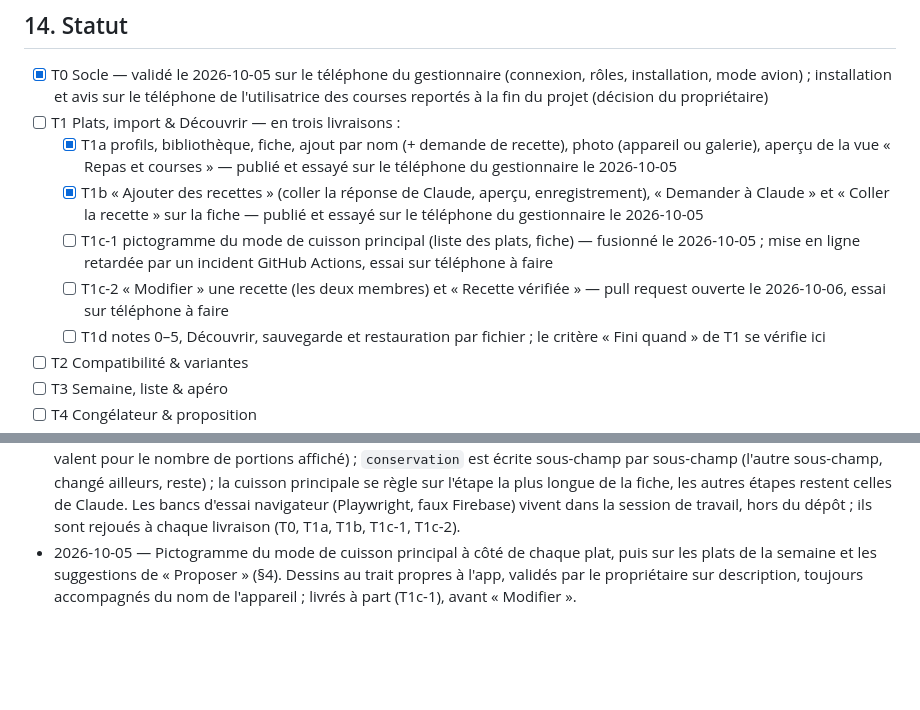
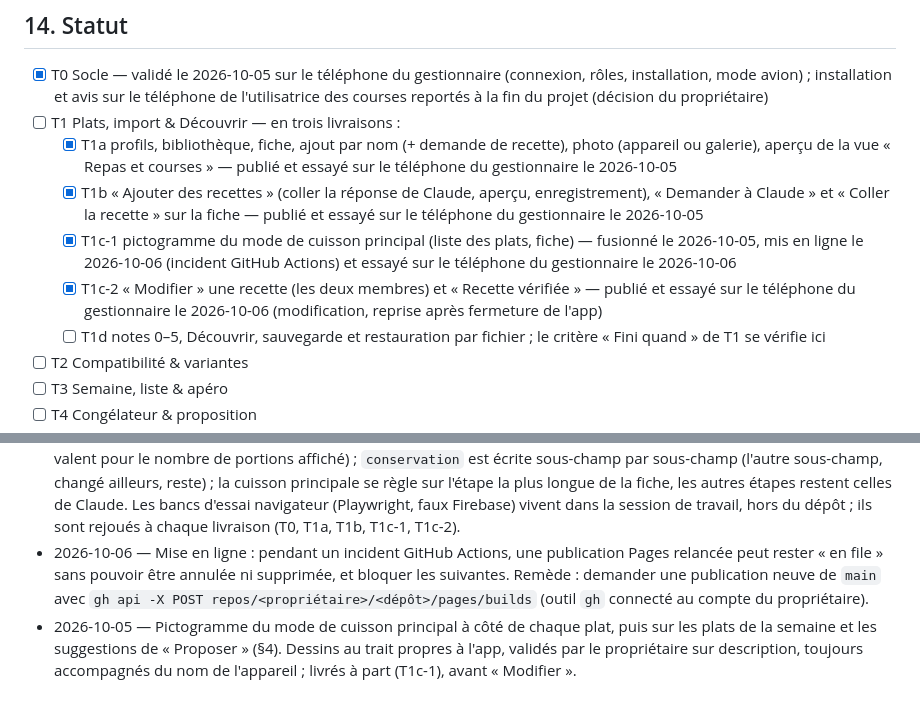
Before and after one commit to Dieroo/Repas-et-liste-de-course, a Markdown page: CLAUDE.md, 2 parts joined by grey strips. Drawn GitHub-style; blank space fills up the shorter version.

Commit message:
CLAUDE.md : T1c-1 et T1c-2 essayés sur téléphone ; publication Pages bloquée
Co-Authored-By: Claude Opus 5.5 <noreply@anthropic.com>
Claude-Session: https://claude.ai/code/session_01BunVgHqDXvkULtoFibLcKt

```diff
--- a/CLAUDE.md
+++ b/CLAUDE.md
@@ -417,8 +417,8 @@ V2 (après 4 à 6 samedis d'historique) : produits « probablement manquants »
 - [ ] T1 Plats, import & Découvrir — en trois livraisons :
   - [x] T1a profils, bibliothèque, fiche, ajout par nom (+ demande de recette), photo (appareil ou galerie), aperçu de la vue « Repas et courses » — publié et essayé sur le téléphone du gestionnaire le 2026-10-05
   - [x] T1b « Ajouter des recettes » (coller la réponse de Claude, aperçu, enregistrement), « Demander à Claude » et « Coller la recette » sur la fiche — publié et essayé sur le téléphone du gestionnaire le 2026-10-05
-  - [ ] T1c-1 pictogramme du mode de cuisson principal (liste des plats, fiche) — fusionné le 2026-10-05 ; mise en ligne retardée par un incident GitHub Actions, essai sur téléphone à faire
-  - [ ] T1c-2 « Modifier » une recette (les deux membres) et « Recette vérifiée » — pull request ouverte le 2026-10-06, essai sur téléphone à faire
+  - [x] T1c-1 pictogramme du mode de cuisson principal (liste des plats, fiche) — fusionné le 2026-10-05, mis en ligne le 2026-10-06 (incident GitHub Actions) et essayé sur le téléphone du gestionnaire le 2026-10-06
+  - [x] T1c-2 « Modifier » une recette (les deux membres) et « Recette vérifiée » — publié et essayé sur le téléphone du gestionnaire le 2026-10-06 (modification, reprise après fermeture de l'app)
   - [ ] T1d notes 0–5, Découvrir, sauvegarde et restauration par fichier ; le critère « Fini quand » de T1 se vérifie ici
 - [ ] T2 Compatibilité & variantes
 - [ ] T3 Semaine, liste & apéro
@@ -438,4 +438,5 @@ Décisions :
 - 2026-10-05 — Maîtres mots du propriétaire (§1). Recettes modifiables par les deux membres (T1c) : ingrédients, quantités, unités, étapes, portions ; suggestions tirées des ingrédients connus, question « Viande / Poisson / Légume / Autre » pour un produit jamais vu ; un nouvel ajout depuis Claude signale qu'il remplace des modifications faites à la main. Personnes (adultes, enfants) et repas par plat, réglables depuis la semaine, et placard avec seuils (T3, §9).
 - 2026-10-05 — T1c redécoupé : « Modifier » d'abord (T1c), notes, Découvrir et sauvegarde ensuite (T1d). Un produit jamais vu ne demande que sa nature (« Viande / Poisson / Légume / Autre ») : une viande est « en morceaux » et un légume « fondu dans le plat » par défaut, modifiables ensuite.
 - 2026-10-06 — « Modifier » : la modification en cours est gardée dans `localStorage` (Android vide `sessionStorage` quand l'app est fermée depuis les applis récentes) ; portions et ingrédients s'écrivent toujours ensemble (les quantités valent pour le nombre de portions affiché) ; `conservation` est écrite sous-champ par sous-champ (l'autre sous-champ, changé ailleurs, reste) ; la cuisson principale se règle sur l'étape la plus longue de la fiche, les autres étapes restent celles de Claude. Les bancs d'essai navigateur (Playwright, faux Firebase) vivent dans la session de travail, hors du dépôt ; ils sont rejoués à chaque livraison (T0, T1a, T1b, T1c-1, T1c-2).
+- 2026-10-06 — Mise en ligne : pendant un incident GitHub Actions, une publication Pages relancée peut rester « en file » sans pouvoir être annulée ni supprimée, et bloquer les suivantes. Remède : demander une publication neuve de `main` avec `gh api -X POST repos/<propriétaire>/<dépôt>/pages/builds` (outil `gh` connecté au compte du propriétaire).
 - 2026-10-05 — Pictogramme du mode de cuisson principal à côté de chaque plat, puis sur les plats de la semaine et les suggestions de « Proposer » (§4). Dessins au trait propres à l'app, validés par le propriétaire sur description, toujours accompagnés du nom de l'appareil ; livrés à part (T1c-1), avant « Modifier ».
```
